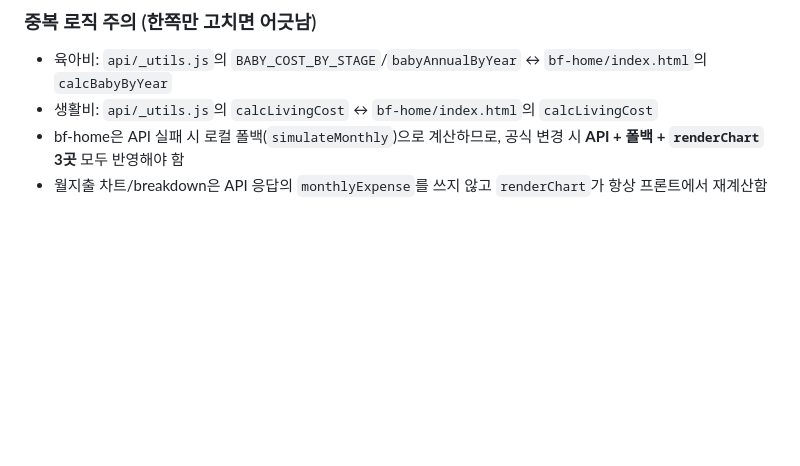
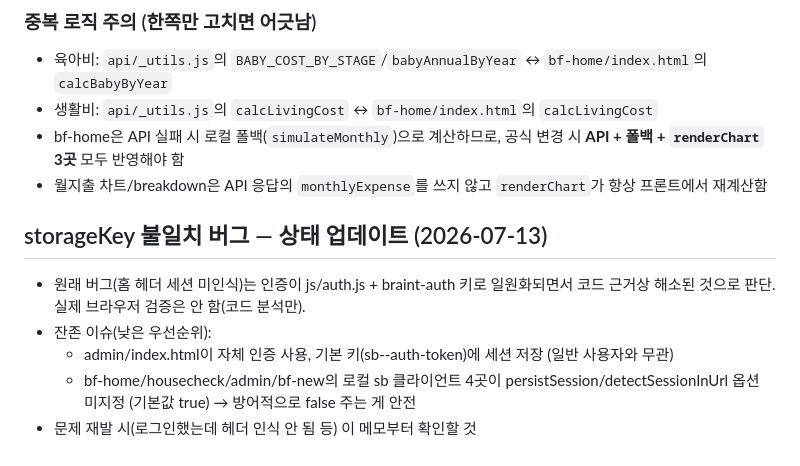
Before and after one commit to yh22331/braint, a Markdown page: CLAUDE.md, the part around the change. Rendered like a GitHub page; blank space fills up the shorter version.

Commit message:
보안 검토 결과 메모 추가

```diff
--- a/CLAUDE.md
+++ b/CLAUDE.md
@@ -139,3 +139,11 @@ All money inputs are in **만원** (10,000 KRW). Several helpers are duplicated
 - 생활비: `api/_utils.js`의 `calcLivingCost` ↔ `bf-home/index.html`의 `calcLivingCost`
 - bf-home은 API 실패 시 로컬 폴백(`simulateMonthly`)으로 계산하므로, 공식 변경 시 **API + 폴백 + `renderChart` 3곳** 모두 반영해야 함
 - 월지출 차트/breakdown은 API 응답의 `monthlyExpense`를 쓰지 않고 `renderChart`가 항상 프론트에서 재계산함
+
+## storageKey 불일치 버그 — 상태 업데이트 (2026-07-13)
+- 원래 버그(홈 헤더 세션 미인식)는 인증이 js/auth.js + braint-auth 키로 일원화되면서
+  코드 근거상 해소된 것으로 판단. 실제 브라우저 검증은 안 함(코드 분석만).
+- 잔존 이슈(낮은 우선순위):
+  - admin/index.html이 자체 인증 사용, 기본 키(sb-<ref>-auth-token)에 세션 저장 (일반 사용자와 무관)
+  - bf-home/housecheck/admin/bf-new의 로컬 sb 클라이언트 4곳이 persistSession/detectSessionInUrl 옵션 미지정 (기본값 true) → 방어적으로 false 주는 게 안전
+- 문제 재발 시(로그인했는데 헤더 인식 안 됨 등) 이 메모부터 확인할 것
```
